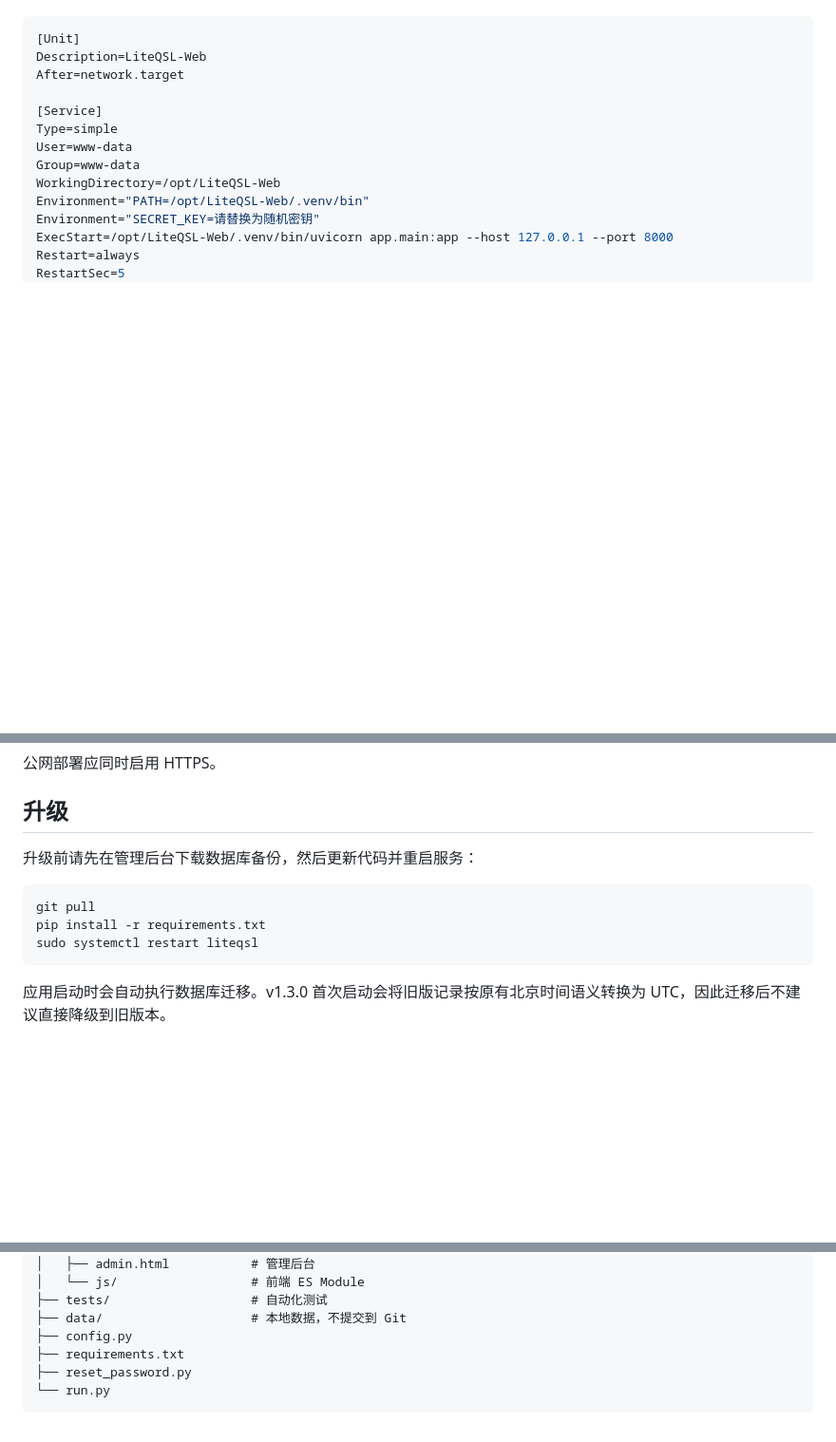
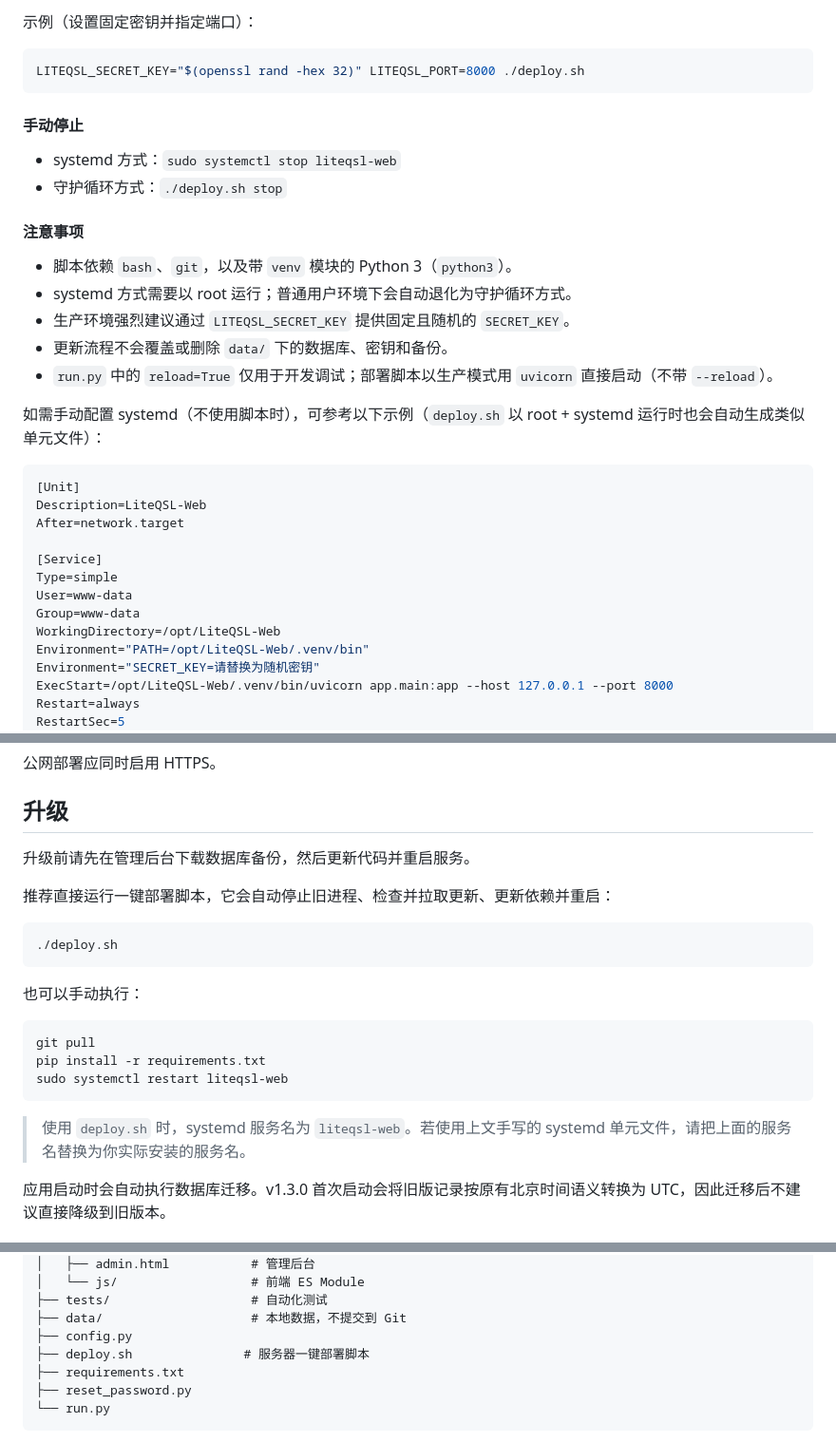
Before and after one commit to bsxiaocai/LiteQSL-Web, a Markdown page: README.md, 3 parts joined by grey strips. Shown at 95% size. Rendered like a GitHub page; blank space fills up the shorter version.

````diff
--- a/README.md
+++ b/README.md
@@ -222,3 +274,23 @@ python reset_password.py
+示例（设置固定密钥并指定端口）：
+
+```bash
+LITEQSL_SECRET_KEY="$(openssl rand -hex 32)" LITEQSL_PORT=8000 ./deploy.sh
+```
+
+#### 手动停止
+
+- systemd 方式：`sudo systemctl stop liteqsl-web`
+- 守护循环方式：`./deploy.sh stop`
+
+#### 注意事项
+
+- 脚本依赖 `bash`、`git`，以及带 `venv` 模块的 Python 3（`python3`）。
+- systemd 方式需要以 root 运行；普通用户环境下会自动退化为守护循环方式。
+- 生产环境强烈建议通过 `LITEQSL_SECRET_KEY` 提供固定且随机的 `SECRET_KEY`。
+- 更新流程不会覆盖或删除 `data/` 下的数据库、密钥和备份。
+- `run.py` 中的 `reload=True` 仅用于开发调试；部署脚本以生产模式用 `uvicorn` 直接启动（不带 `--reload`）。
+
+如需手动配置 systemd（不使用脚本时），可参考以下示例（`deploy.sh` 以 root + systemd 运行时也会自动生成类似单元文件）：
 
 ```ini
 [Unit]
@@ -272,13 +344,23 @@ export TRUST_PROXY=true
 
 ## 升级
 
-升级前请先在管理后台下载数据库备份，然后更新代码并重启服务：
+升级前请先在管理后台下载数据库备份，然后更新代码并重启服务。
+
+推荐直接运行一键部署脚本，它会自动停止旧进程、检查并拉取更新、更新依赖并重启：
+
+```bash
+./deploy.sh
+```
+
+也可以手动执行：
 
 ```bash
 git pull
 pip install -r requirements.txt
-sudo systemctl restart liteqsl
+sudo systemctl restart liteqsl-web
 ```
+
+> 使用 `deploy.sh` 时，systemd 服务名为 `liteqsl-web`。若使用上文手写的 systemd 单元文件，请把上面的服务名替换为你实际安装的服务名。
 
 应用启动时会自动执行数据库迁移。v1.3.0 首次启动会将旧版记录按原有北京时间语义转换为 UTC，因此迁移后不建议直接降级到旧版本。
 
@@ -368,6 +450,7 @@ LiteQSL-Web/
 ├── tests/                   # 自动化测试
 ├── data/                    # 本地数据，不提交到 Git
 ├── config.py
+├── deploy.sh               # 服务器一键部署脚本
 ├── requirements.txt
 ├── reset_password.py
 └── run.py
````
Also changed, not shown: other parts of README.md (+53 -1 lines).
